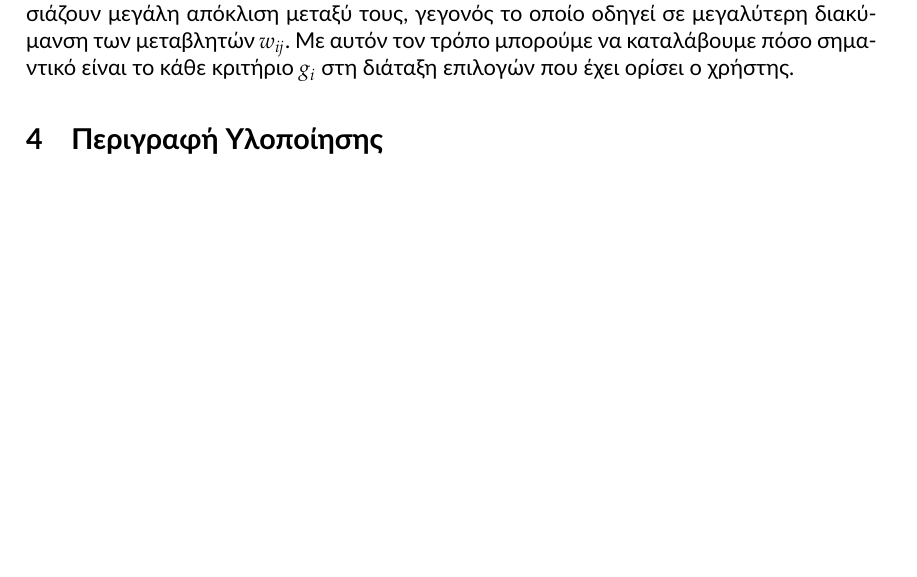
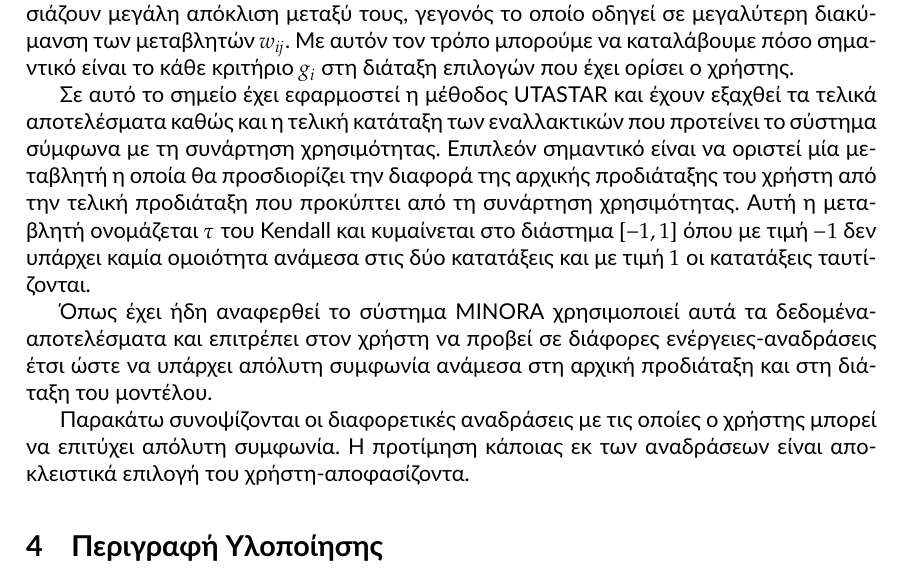
Before and after one commit to quu7/bluehunt, a LaTeX paper (report/report.tex): part of page 8 of 15, cut so that both start at the same text, the shorter picture padded with empty space. Compiled offline with XeLaTeX.

Commit message:
Add Minora theory

```diff
--- a/report/report.tex
+++ b/report/report.tex
@@ -251,6 +251,13 @@
 
 Όταν υπάρχει αστάθεια οι βέλτιστες λύσεις των γραμμικών προγραμμάτων παρουσιάζουν μεγάλη απόκλιση μεταξύ τους, γεγονός το οποίο οδηγεί σε μεγαλύτερη διακύμανση των μεταβλητών $w_{ij}$. Με αυτόν τον τρόπο μπορούμε να καταλάβουμε πόσο σημαντικό είναι το κάθε κριτήριο $g_{i}$ στη διάταξη επιλογών που έχει ορίσει ο χρήστης.
 
+Σε αυτό το σημείο έχει εφαρμοστεί η μέθοδος UTASTAR και έχουν εξαχθεί τα τελικά αποτελέσματα καθώς και η τελική κατάταξη των εναλλακτικών που προτείνει το σύστημα σύμφωνα με τη συνάρτηση χρησιμότητας.
+Επιπλεόν σημαντικό είναι να οριστεί μία μεταβλητή η οποία θα προσδιορίζει την διαφορά της αρχικής προδιάταξης του χρήστη από την τελική προδιάταξη που προκύπτει από τη συνάρτηση χρησιμότητας. Αυτή η μεταβλητή ονομάζεται $τ$ του Kendall και κυμαίνεται στο διάστημα $[-1,1]$ όπου με τιμή $-1$ δεν υπάρχει καμία ομοιότητα ανάμεσα στις δύο κατατάξεις και με τιμή $1$ οι κατατάξεις ταυτίζονται.
+
+Όπως έχει ήδη αναφερθεί το σύστημα MINORA χρησιμοποιεί αυτά τα δεδομένα-αποτελέσματα και επιτρέπει στον χρήστη να προβεί σε διάφορες ενέργειες-αναδράσεις έτσι ώστε να υπάρχει απόλυτη συμφωνία ανάμεσα στη αρχική προδιάταξη και στη διάταξη του μοντέλου.
+
+Παρακάτω συνοψίζονται οι διαφορετικές αναδράσεις με τις οποίες ο χρήστης μπορεί να επιτύχει απόλυτη συμφωνία. Η προτίμηση κάποιας εκ των αναδράσεων είναι αποκλειστικά επιλογή του χρήστη-αποφασίζοντα.
+
 \section{Περιγραφή Υλοποίησης}
 \label{sec:implementation}
 Η εφαρμογή αποτελείται από δύο μέρη: τον πυρήνα που υλοποιεί τη μέθοδο UTASTAR και τη διεπαφή ιστού (web interface) που υλοποιεί τη μέθοδο MINORA και είναι το κομμάτι της εφαρμογής με το οποίο αλληλεπιδρά ο χρήστης. Παρακάτω περιγράφουμε τα μέρη αυτά, τον τρόπο λειτουργίας και αλληλεπίδρασής τους.
```
